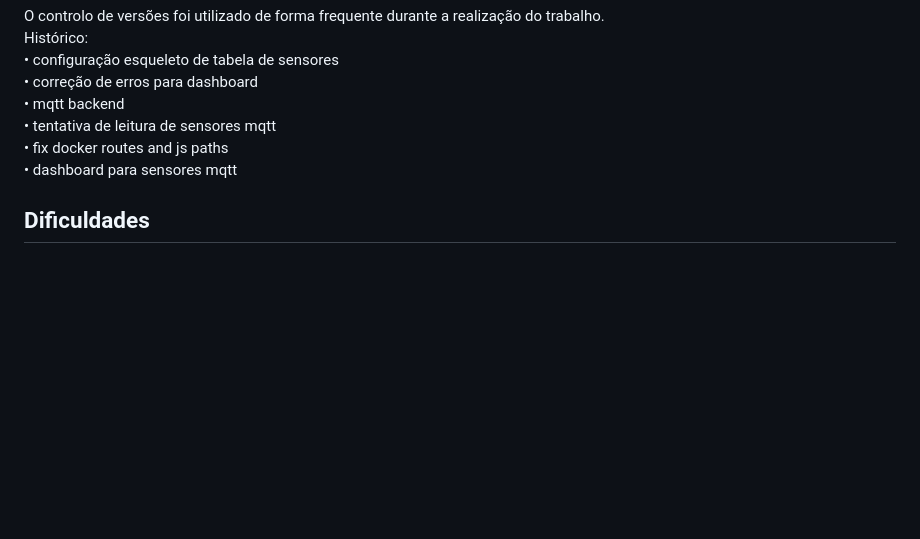
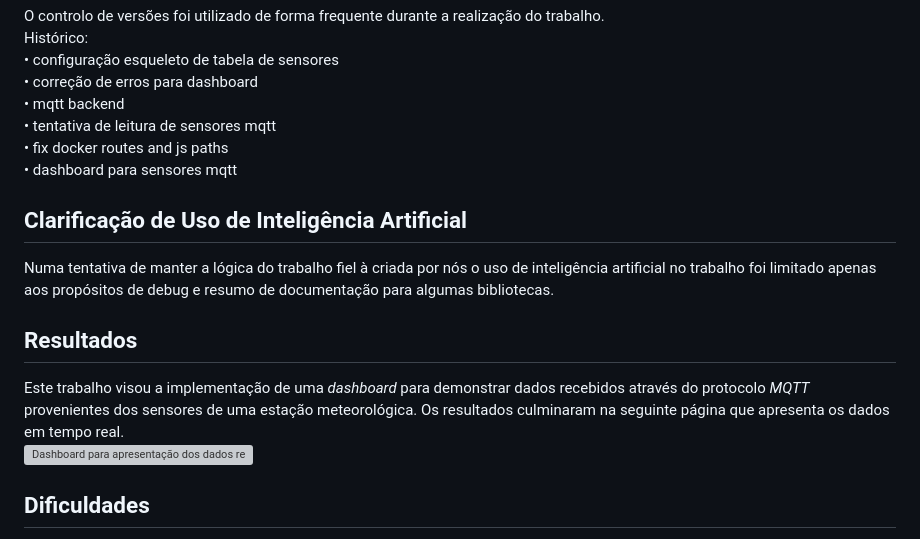
Before and after one commit to 13507enautica/CD_2026, a Markdown page: TrabalhoPratico3/README.md, the part around the change. Rendered like a GitHub page; blank space fills up the shorter version; grey boxes are pictures that could not be loaded.

Commit message:
resultados e clarificação

```diff
--- a/TrabalhoPratico3/README.md
+++ b/TrabalhoPratico3/README.md
@@ -61,6 +61,13 @@ Histórico:
 • fix docker routes and js paths
 • dashboard para sensores mqtt
 
+## Clarificação de Uso de Inteligência Artificial
+Numa tentativa de manter a lógica do trabalho fiel à criada por nós o uso de inteligência artificial no trabalho foi limitado apenas aos propósitos de debug e resumo de documentação para algumas bibliotecas.
+
+## Resultados
+Este trabalho visou a implementação de uma *dashboard* para demonstrar dados recebidos através do protocolo *MQTT* provenientes dos sensores de uma estação meteorológica. Os resultados culminaram na seguinte página que apresenta os dados em tempo real.
+<img src="imagens/dashboard_mqtt.png" alt="Dashboard para apresentação dos dados recolhidos">
+
 ## Dificuldades
 Tendo em conta o tópico de trabalho para esta fase, as maiores dificuldades encontradas no período de trabalho foram no acesso e leitura dos dados disponíveis pela série de sensores MQTT, principalmente em alturas onde estes não estavam ainda disponíveis, tendo que dificulta a verificação da funcionalidade do código que os lê.
 
```
